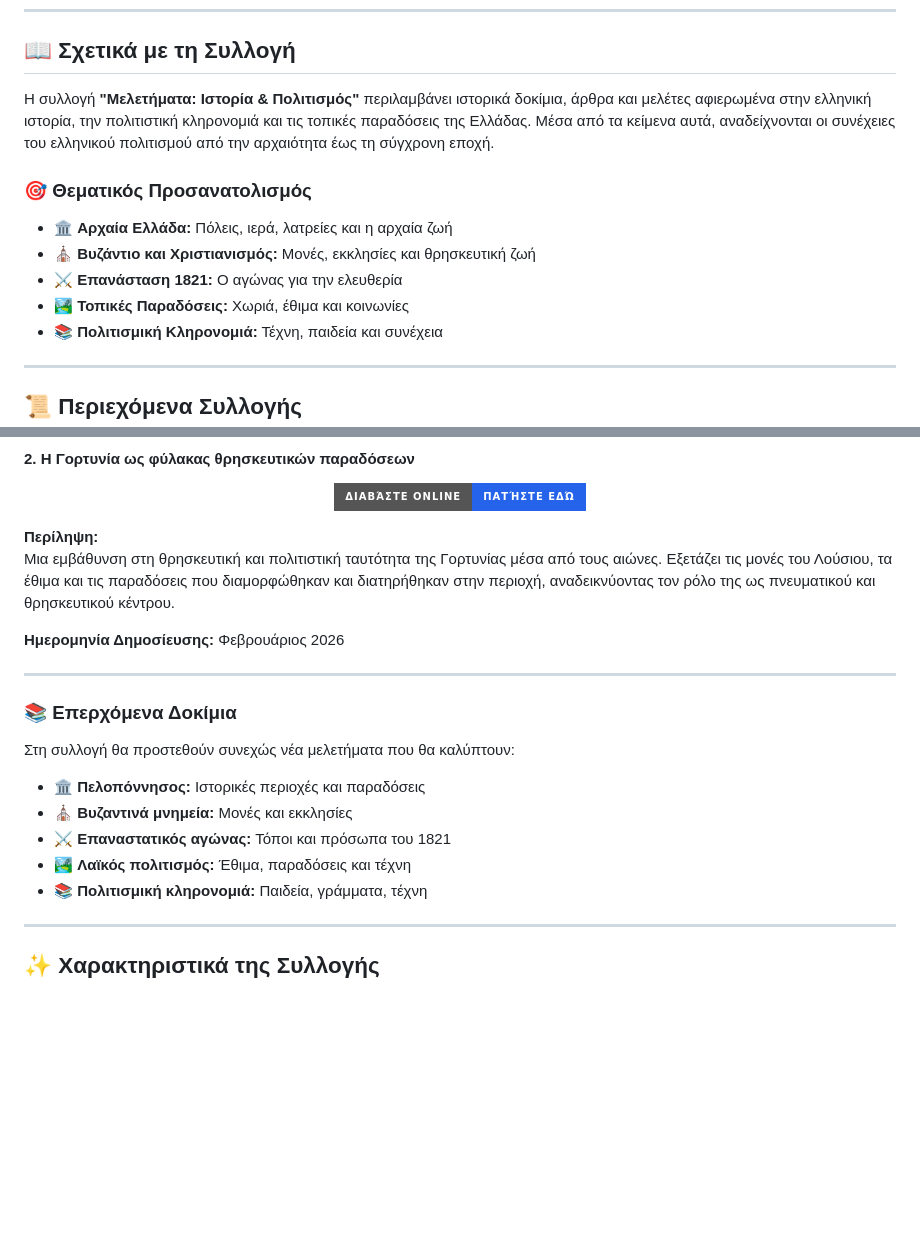
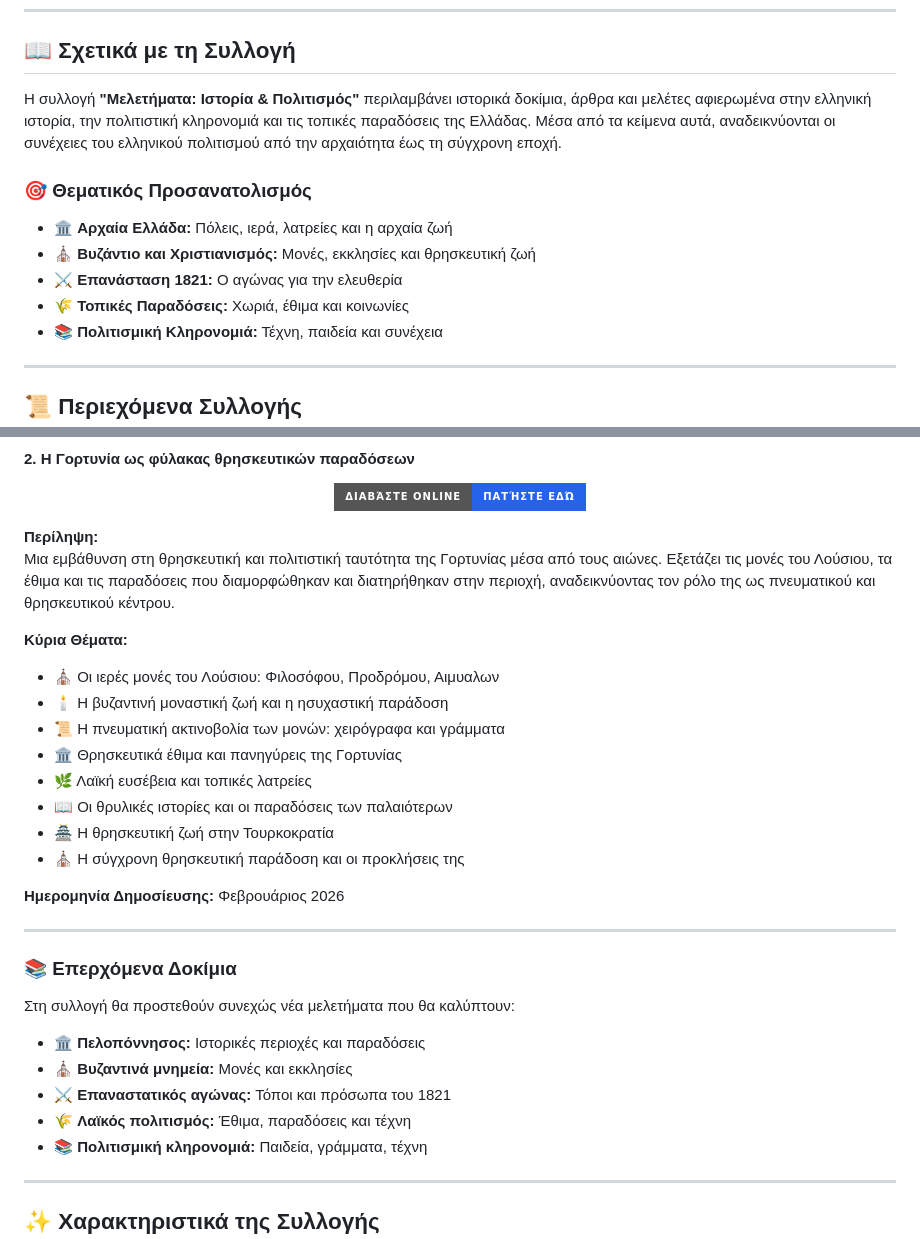
Before and after one commit to Michelis2023/meletemata-istoria-politismos, a Markdown page: README.md, 2 parts joined by grey strips. Rendered like a GitHub page; badges without logos; blank space fills up the shorter version.

Commit message:
Ενημέρωση README με πλήρεις πληροφορίες για το δεύτερο δοκίμιο

```diff
--- a/README.md
+++ b/README.md
@@ -16,14 +16,14 @@
 
 ## 📖 Σχετικά με τη Συλλογή
 
-Η συλλογή **"Μελετήματα: Ιστορία & Πολιτισμός"** περιλαμβάνει ιστορικά δοκίμια, άρθρα και μελέτες αφιερωμένα στην ελληνική ιστορία, την πολιτιστική κληρονομιά και τις τοπικές παραδόσεις της Ελλάδας. Μέσα από τα κείμενα αυτά, αναδείχνονται οι συνέχειες του ελληνικού πολιτισμού από την αρχαιότητα έως τη σύγχρονη εποχή.
+Η συλλογή **"Μελετήματα: Ιστορία & Πολιτισμός"** περιλαμβάνει ιστορικά δοκίμια, άρθρα και μελέτες αφιερωμένα στην ελληνική ιστορία, την πολιτιστική κληρονομιά και τις τοπικές παραδόσεις της Ελλάδας. Μέσα από τα κείμενα αυτά, αναδεικνύονται οι συνέχειες του ελληνικού πολιτισμού από την αρχαιότητα έως τη σύγχρονη εποχή.
 
 ### 🎯 Θεματικός Προσανατολισμός
 
 - 🏛️ **Αρχαία Ελλάδα:** Πόλεις, ιερά, λατρείες και η αρχαία ζωή
 - ⛪ **Βυζάντιο και Χριστιανισμός:** Μονές, εκκλησίες και θρησκευτική ζωή
 - ⚔️ **Επανάσταση 1821:** Ο αγώνας για την ελευθερία
-- 🏞️ **Τοπικές Παραδόσεις:** Χωριά, έθιμα και κοινωνίες
+- 🌾 **Τοπικές Παραδόσεις:** Χωριά, έθιμα και κοινωνίες
 - 📚 **Πολιτισμική Κληρονομιά:** Τέχνη, παιδεία και συνέχεια
 
 ---
@@ -68,6 +68,16 @@
 **Περίληψη:**
 Μια εμβάθυνση στη θρησκευτική και πολιτιστική ταυτότητα της Γορτυνίας μέσα από τους αιώνες. Εξετάζει τις μονές του Λούσιου, τα έθιμα και τις παραδόσεις που διαμορφώθηκαν και διατηρήθηκαν στην περιοχή, αναδεικνύοντας τον ρόλο της ως πνευματικού και θρησκευτικού κέντρου.
 
+**Κύρια Θέματα:**
+- ⛪ Οι ιερές μονές του Λούσιου: Φιλοσόφου, Προδρόμου, Αιμυαλων
+- 🕯️ Η βυζαντινή μοναστική ζωή και η ησυχαστική παράδοση
+- 📜 Η πνευματική ακτινοβολία των μονών: χειρόγραφα και γράμματα
+- 🏛️ Θρησκευτικά έθιμα και πανηγύρεις της Γορτυνίας
+- 🌿 Λαϊκή ευσέβεια και τοπικές λατρείες
+- 📖 Οι θρυλικές ιστορίες και οι παραδόσεις των παλαιότερων
+- 🏯 Η θρησκευτική ζωή στην Τουρκοκρατία
+- ⛪ Η σύγχρονη θρησκευτική παράδοση και οι προκλήσεις της
+
 **Ημερομηνία Δημοσίευσης:** Φεβρουάριος 2026
 
 ---
@@ -79,7 +89,7 @@
 - 🏛️ **Πελοπόννησος:** Ιστορικές περιοχές και παραδόσεις
 - ⛪ **Βυζαντινά μνημεία:** Μονές και εκκλησίες
 - ⚔️ **Επαναστατικός αγώνας:** Τόποι και πρόσωπα του 1821
-- 🏞️ **Λαϊκός πολιτισμός:** Έθιμα, παραδόσεις και τέχνη
+- 🌾 **Λαϊκός πολιτισμός:** Έθιμα, παραδόσεις και τέχνη
 - 📚 **Πολιτισμική κληρονομιά:** Παιδεία, γράμματα, τέχνη
 
 ---
```
Also changed, not shown: other parts of README.md (+1 -1 lines).
